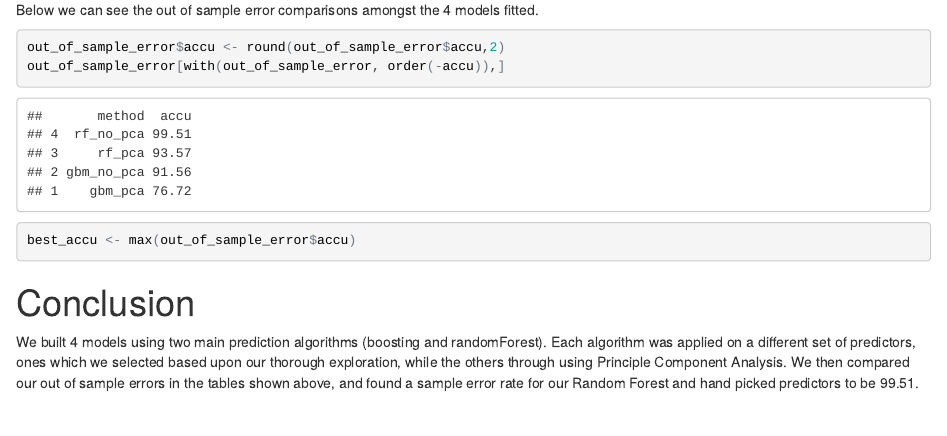
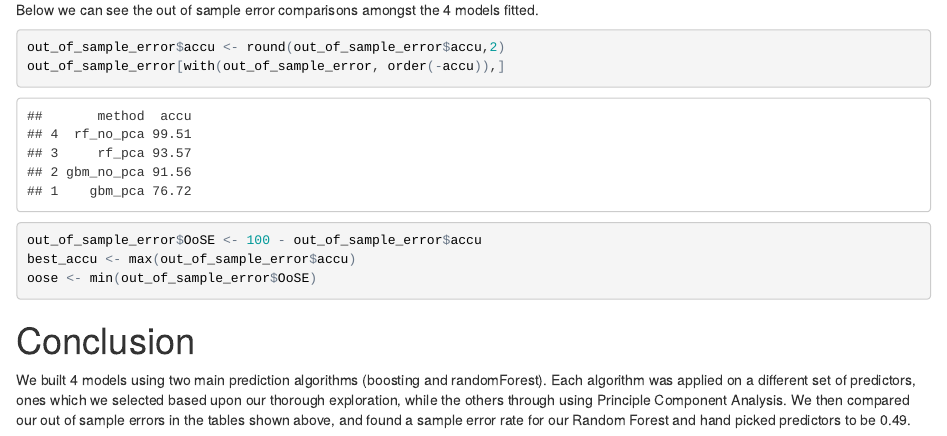
Before and after one commit to fmahdi-R/PML-assignment, an R Markdown document (PML_assignment.Rmd): the page in a window 1100 px wide, from 5030 px down. The pictures show the output file PML_assignment.html that the author committed with the source, opened offline.

Commit message:
Cosmetics

````diff
--- a/PML_assignment.Rmd
+++ b/PML_assignment.Rmd
@@ -250,9 +250,11 @@ Below we can see the out of sample error comparisons amongst the 4 models fitted
 ```{r}
 out_of_sample_error$accu <- round(out_of_sample_error$accu,2)
 out_of_sample_error[with(out_of_sample_error, order(-accu)),]
+out_of_sample_error$OoSE <- 100 - out_of_sample_error$accu
 best_accu <- max(out_of_sample_error$accu)
+oose <- min(out_of_sample_error$OoSE)
 ```
 
 # Conclusion
 
-We built 4 models using two main prediction algorithms (boosting and randomForest). Each algorithm was applied on a different set of predictors, ones which we selected based upon our thorough exploration, while the others through using Principle Component Analysis. We then compared our out of sample errors in the tables shown above, and found a sample error rate for our Random Forest and hand picked predictors to be `r best_accu `.
+We built 4 models using two main prediction algorithms (boosting and randomForest). Each algorithm was applied on a different set of predictors, ones which we selected based upon our thorough exploration, while the others through using Principle Component Analysis. We then compared our out of sample errors in the tables shown above, and found a sample error rate for our Random Forest and hand picked predictors to be `r oose`.
````
Also changed, not shown: PML_assignment.html, PML_assignment.Rmd (2 more changed lines).
